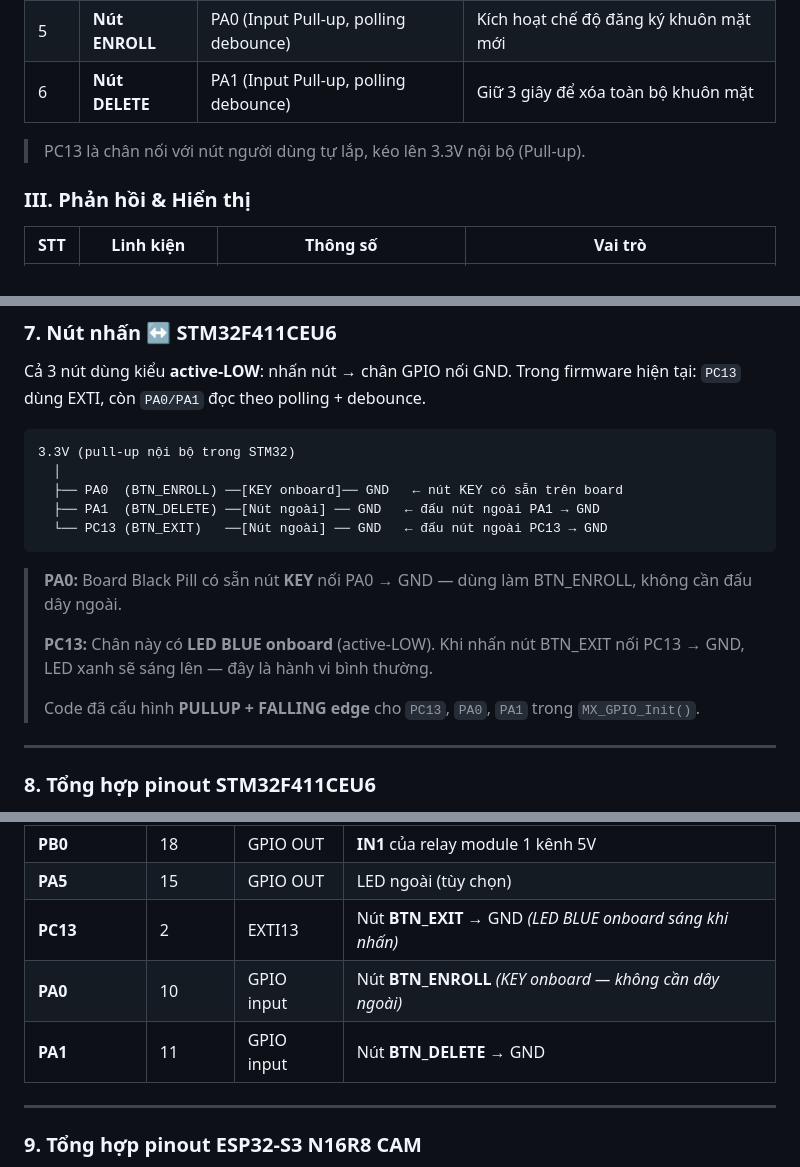
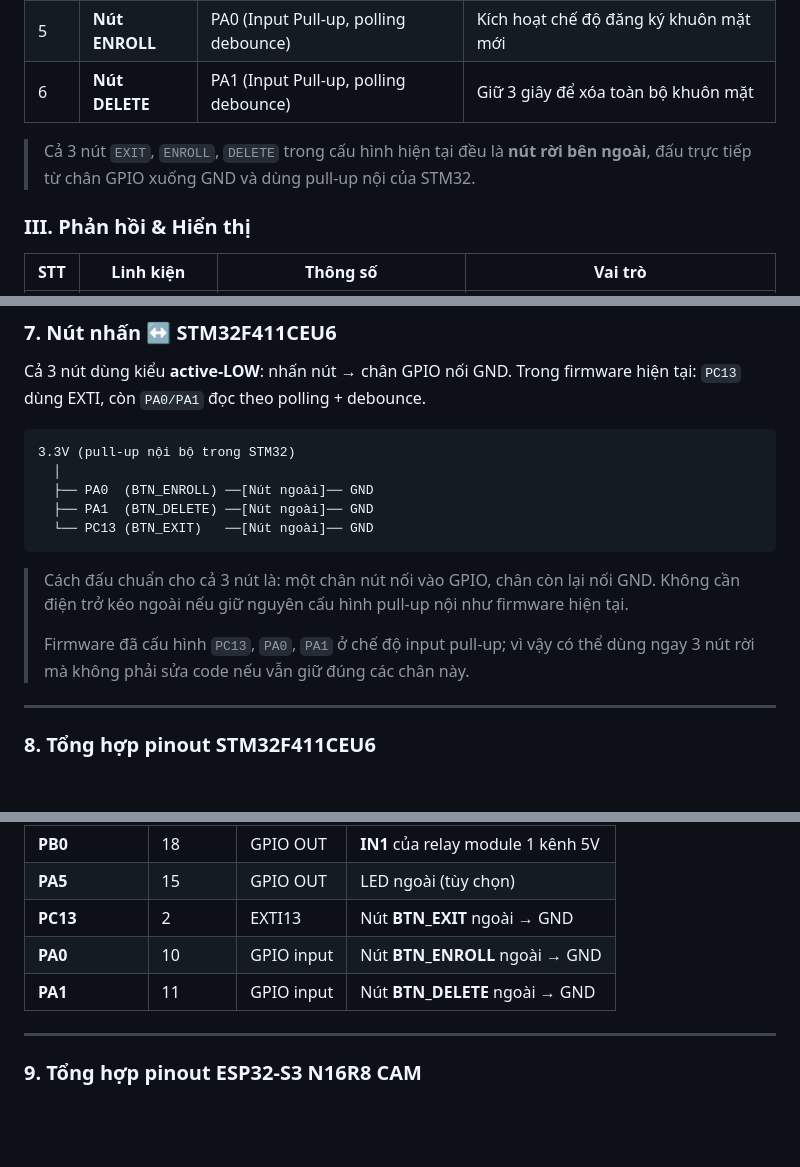
Before and after one commit to PhamHungTien/STM-FaceGuard, a Markdown page: README.md, 3 parts joined by grey strips. Rendered like a GitHub page; blank space fills up the shorter version.

Commit message:
fix: update button configuration details for external buttons in README

````diff
--- a/README.md
+++ b/README.md
@@ -107,7 +107,7 @@ Dự án đồ án môn học xây dựng hệ thống khóa cửa thông minh s
 | 5 | **Nút ENROLL** | PA0 (Input Pull-up, polling debounce) | Kích hoạt chế độ đăng ký khuôn mặt mới |
 | 6 | **Nút DELETE** | PA1 (Input Pull-up, polling debounce) | Giữ 3 giây để xóa toàn bộ khuôn mặt |
 
-> PC13 là chân nối với nút người dùng tự lắp, kéo lên 3.3V nội bộ (Pull-up).
+> Cả 3 nút `EXIT`, `ENROLL`, `DELETE` trong cấu hình hiện tại đều là **nút rời bên ngoài**, đấu trực tiếp từ chân GPIO xuống GND và dùng pull-up nội của STM32.
 
 ### III. Phản hồi & Hiển thị
 
@@ -328,16 +328,14 @@ Trong firmware hiện tại: `PC13` dùng EXTI, còn `PA0/PA1` đọc theo polli
 ```
 3.3V (pull-up nội bộ trong STM32)
   │
-  ├── PA0  (BTN_ENROLL) ──[KEY onboard]── GND   ← nút KEY có sẵn trên board
-  ├── PA1  (BTN_DELETE) ──[Nút ngoài] ── GND   ← đấu nút ngoài PA1 → GND
-  └── PC13 (BTN_EXIT)   ──[Nút ngoài] ── GND   ← đấu nút ngoài PC13 → GND
+  ├── PA0  (BTN_ENROLL) ──[Nút ngoài]── GND
+  ├── PA1  (BTN_DELETE) ──[Nút ngoài]── GND
+  └── PC13 (BTN_EXIT)   ──[Nút ngoài]── GND
 ```
 
-> **PA0:** Board Black Pill có sẵn nút **KEY** nối PA0 → GND — dùng làm BTN_ENROLL, không cần đấu dây ngoài.
+> Cách đấu chuẩn cho cả 3 nút là: một chân nút nối vào GPIO, chân còn lại nối GND. Không cần điện trở kéo ngoài nếu giữ nguyên cấu hình pull-up nội như firmware hiện tại.
 >
-> **PC13:** Chân này có **LED BLUE onboard** (active-LOW). Khi nhấn nút BTN_EXIT nối PC13 → GND, LED xanh sẽ sáng lên — đây là hành vi bình thường.
->
-> Code đã cấu hình **PULLUP + FALLING edge** cho `PC13`, `PA0`, `PA1` trong `MX_GPIO_Init()`.
+> Firmware đã cấu hình `PC13`, `PA0`, `PA1` ở chế độ input pull-up; vì vậy có thể dùng ngay 3 nút rời mà không phải sửa code nếu vẫn giữ đúng các chân này.
 
 ---
 
@@ -357,9 +355,9 @@ Trong firmware hiện tại: `PC13` dùng EXTI, còn `PA0/PA1` đọc theo polli
 | **PB7** | 43 | I2C1 SDA | OLED **SDA** |
 | **PB0** | 18 | GPIO OUT | **IN1** của relay module 1 kênh 5V |
 | **PA5** | 15 | GPIO OUT | LED ngoài (tùy chọn) |
-| **PC13** | 2 | EXTI13 | Nút **BTN_EXIT** → GND *(LED BLUE onboard sáng khi nhấn)* |
-| **PA0** | 10 | GPIO input | Nút **BTN_ENROLL** *(KEY onboard — không cần dây ngoài)* |
-| **PA1** | 11 | GPIO input | Nút **BTN_DELETE** → GND |
+| **PC13** | 2 | EXTI13 | Nút **BTN_EXIT** ngoài → GND |
+| **PA0** | 10 | GPIO input | Nút **BTN_ENROLL** ngoài → GND |
+| **PA1** | 11 | GPIO input | Nút **BTN_DELETE** ngoài → GND |
 
 ---
 
````
Also changed, not shown: other parts of README.md (+1 -1 lines).
